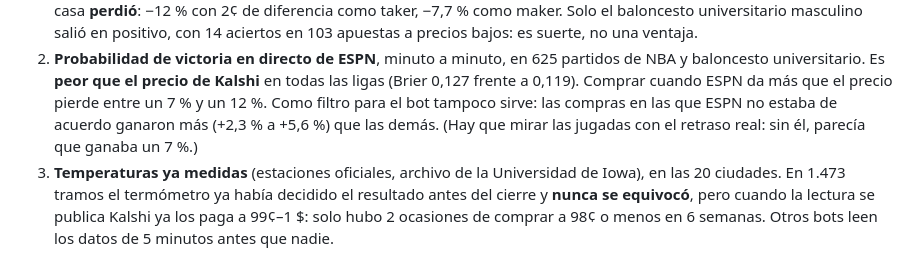
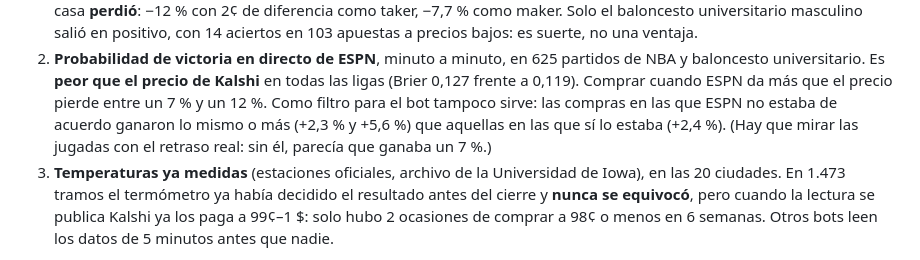
Before and after one commit to operativasimple-glitch/NotesAi, a Markdown page: kalshi-bot/INVESTIGACION.md, the part around the change. Drawn GitHub-style.

Commit message:
Investigación: precisar el resultado del filtro de ESPN
Co-Authored-By: Claude Opus 5.5 <noreply@anthropic.com>
Claude-Session: https://claude.ai/code/session_019w5TptRnku9dCp1f4Sine4

```diff
--- a/kalshi-bot/INVESTIGACION.md
+++ b/kalshi-bot/INVESTIGACION.md
@@ -120,8 +120,8 @@ pregunta es: ¿sabe esa fuente algo que el precio de Kalshi aún no refleja?
 2. **Probabilidad de victoria en directo de ESPN**, minuto a minuto, en 625 partidos de NBA y baloncesto
    universitario. Es **peor que el precio de Kalshi** en todas las ligas (Brier 0,127 frente a 0,119).
    Comprar cuando ESPN da más que el precio pierde entre un 7 % y un 12 %. Como filtro para el bot
-   tampoco sirve: las compras en las que ESPN no estaba de acuerdo ganaron más (+2,3 % a +5,6 %) que
-   las demás. (Hay que mirar las jugadas con el retraso real: sin él, parecía que ganaba un 7 %.)
+   tampoco sirve: las compras en las que ESPN no estaba de acuerdo ganaron lo mismo o más (+2,3 % y
+   +5,6 %) que aquellas en las que sí lo estaba (+2,4 %). (Hay que mirar las jugadas con el retraso real: sin él, parecía que ganaba un 7 %.)
 3. **Temperaturas ya medidas** (estaciones oficiales, archivo de la Universidad de Iowa), en las 20
    ciudades. En 1.473 tramos el termómetro ya había decidido el resultado antes del cierre y **nunca se
    equivocó**, pero cuando la lectura se publica Kalshi ya los paga a 99¢–1 $: solo hubo 2 ocasiones de
```
